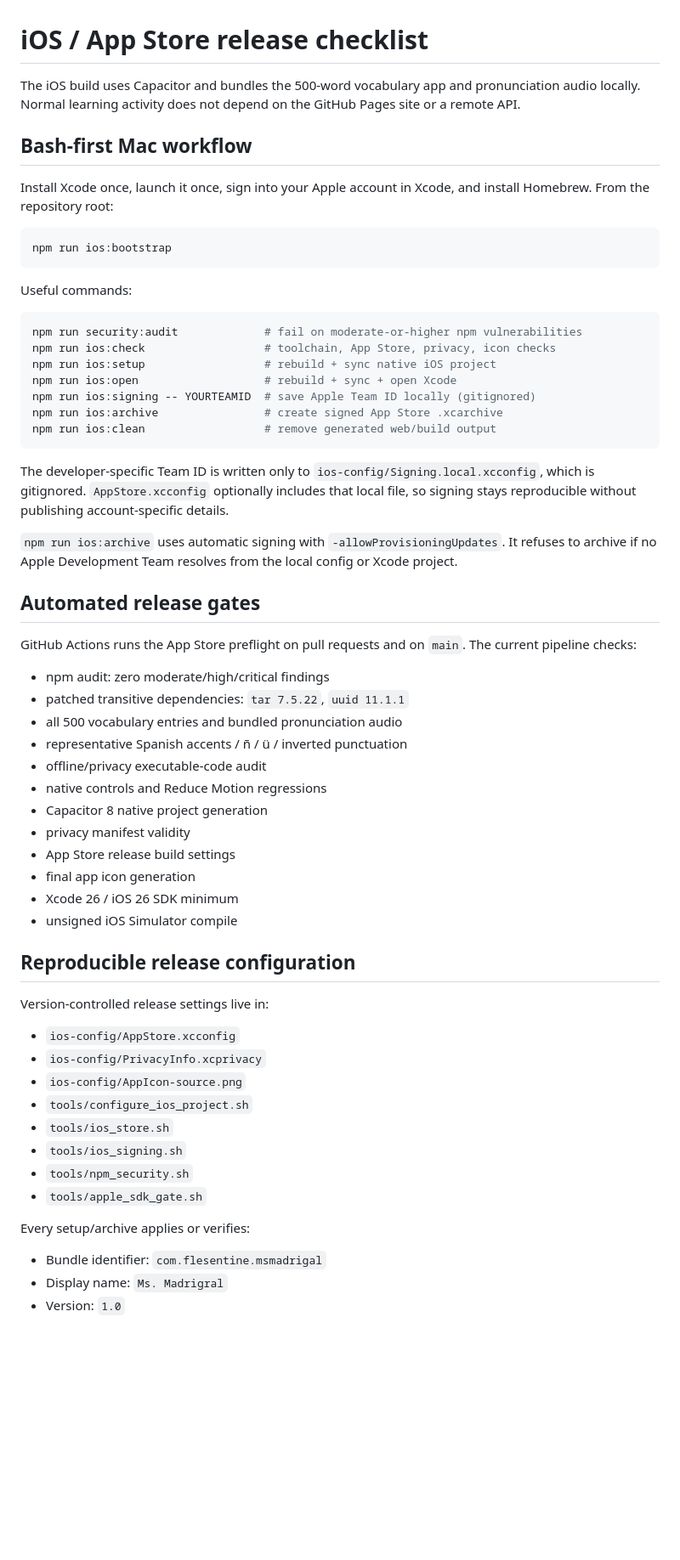
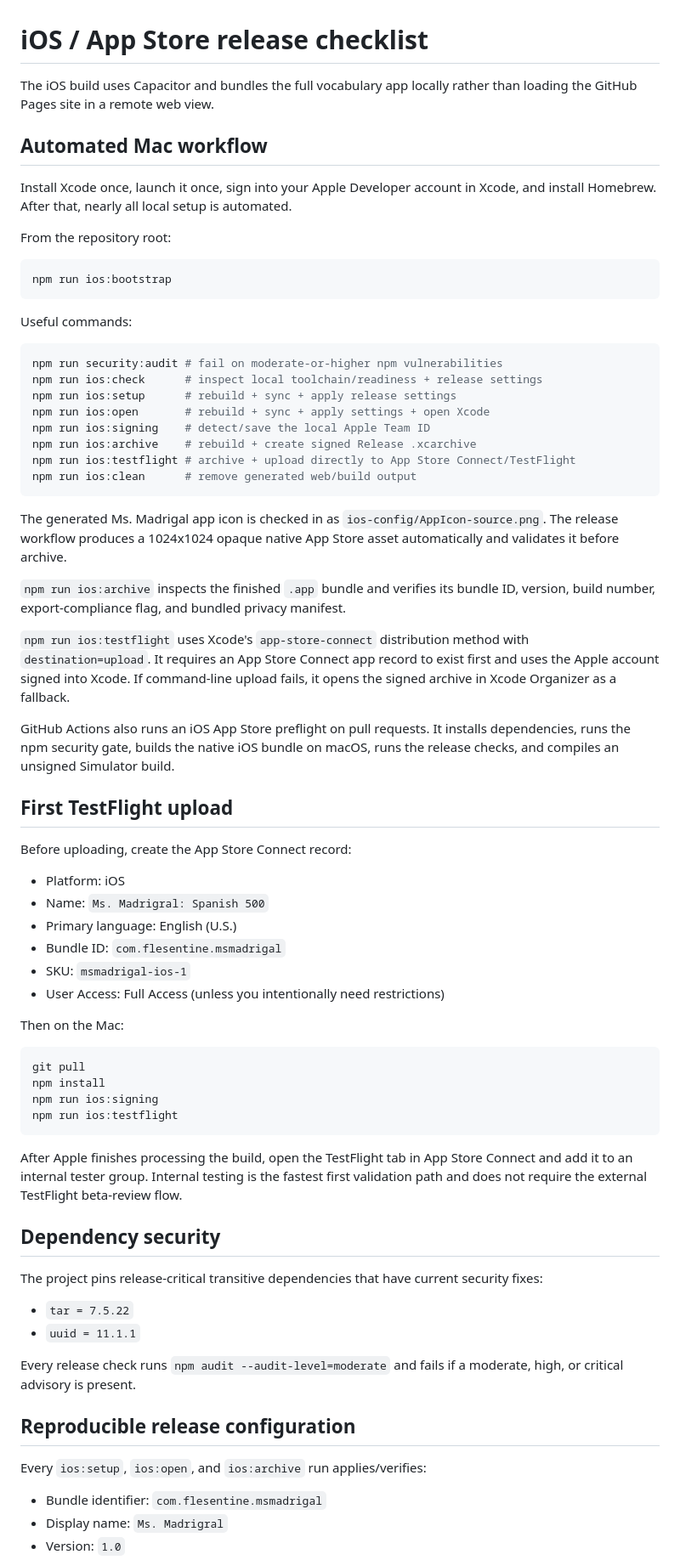
Before and after one commit to flesentine/msmadrigal, a Markdown page: IOS_APP_STORE.md, the part around one of its changes. Shown at 85% size. GitHub-like rendering; blank space fills up the shorter version.

Commit message:
Document Bash-first TestFlight workflow

````diff
--- a/IOS_APP_STORE.md
+++ b/IOS_APP_STORE.md
@@ -1,10 +1,12 @@
 # iOS / App Store release checklist
 
-The iOS build uses Capacitor and bundles the 500-word vocabulary app and pronunciation audio locally. Normal learning activity does not depend on the GitHub Pages site or a remote API.
+The iOS build uses Capacitor and bundles the full vocabulary app locally rather than loading the GitHub Pages site in a remote web view.
 
-## Bash-first Mac workflow
+## Automated Mac workflow
 
-Install Xcode once, launch it once, sign into your Apple account in Xcode, and install Homebrew. From the repository root:
+Install Xcode once, launch it once, sign into your Apple Developer account in Xcode, and install Homebrew. After that, nearly all local setup is automated.
+
+From the repository root:
 
 ```bash
 npm run ios:bootstrap
@@ -13,50 +15,58 @@ npm run ios:bootstrap
 Useful commands:
 
 ```bash
-npm run security:audit             # fail on moderate-or-higher npm vulnerabilities
-npm run ios:check                  # toolchain, App Store, privacy, icon checks
-npm run ios:setup                  # rebuild + sync native iOS project
-npm run ios:open                   # rebuild + sync + open Xcode
-npm run ios:signing -- YOURTEAMID  # save Apple Team ID locally (gitignored)
-npm run ios:archive                # create signed App Store .xcarchive
-npm run ios:clean                  # remove generated web/build output
+npm run security:audit # fail on moderate-or-higher npm vulnerabilities
+npm run ios:check      # inspect local toolchain/readiness + release settings
+npm run ios:setup      # rebuild + sync + apply release settings
+npm run ios:open       # rebuild + sync + apply settings + open Xcode
+npm run ios:signing    # detect/save the local Apple Team ID
+npm run ios:archive    # rebuild + create signed Release .xcarchive
+npm run ios:testflight # archive + upload directly to App Store Connect/TestFlight
+npm run ios:clean      # remove generated web/build output
 ```
 
-The developer-specific Team ID is written only to `ios-config/Signing.local.xcconfig`, which is gitignored. `AppStore.xcconfig` optionally includes that local file, so signing stays reproducible without publishing account-specific details.
+The generated Ms. Madrigal app icon is checked in as `ios-config/AppIcon-source.png`. The release workflow produces a 1024x1024 opaque native App Store asset automatically and validates it before archive.
 
-`npm run ios:archive` uses automatic signing with `-allowProvisioningUpdates`. It refuses to archive if no Apple Development Team resolves from the local config or Xcode project.
+`npm run ios:archive` inspects the finished `.app` bundle and verifies its bundle ID, version, build number, export-compliance flag, and bundled privacy manifest.
 
-## Automated release gates
+`npm run ios:testflight` uses Xcode's `app-store-connect` distribution method with `destination=upload`. It requires an App Store Connect app record to exist first and uses the Apple account signed into Xcode. If command-line upload fails, it opens the signed archive in Xcode Organizer as a fallback.
 
-GitHub Actions runs the App Store preflight on pull requests and on `main`. The current pipeline checks:
+GitHub Actions also runs an iOS App Store preflight on pull requests. It installs dependencies, runs the npm security gate, builds the native iOS bundle on macOS, runs the release checks, and compiles an unsigned Simulator build.
 
-- npm audit: zero moderate/high/critical findings
-- patched transitive dependencies: `tar 7.5.22`, `uuid 11.1.1`
-- all 500 vocabulary entries and bundled pronunciation audio
-- representative Spanish accents / ñ / ü / inverted punctuation
-- offline/privacy executable-code audit
-- native controls and Reduce Motion regressions
-- Capacitor 8 native project generation
-- privacy manifest validity
-- App Store release build settings
-- final app icon generation
-- Xcode 26 / iOS 26 SDK minimum
-- unsigned iOS Simulator compile
+## First TestFlight upload
+
+Before uploading, create the App Store Connect record:
+
+- Platform: iOS
+- Name: `Ms. Madrigral: Spanish 500`
+- Primary language: English (U.S.)
+- Bundle ID: `com.flesentine.msmadrigal`
+- SKU: `msmadrigal-ios-1`
+- User Access: Full Access (unless you intentionally need restrictions)
+
+Then on the Mac:
+
+```bash
+git pull
+npm install
+npm run ios:signing
+npm run ios:testflight
+```
+
+After Apple finishes processing the build, open the TestFlight tab in App Store Connect and add it to an internal tester group. Internal testing is the fastest first validation path and does not require the external TestFlight beta-review flow.
+
+## Dependency security
+
+The project pins release-critical transitive dependencies that have current security fixes:
+
+- `tar = 7.5.22`
+- `uuid = 11.1.1`
+
+Every release check runs `npm audit --audit-level=moderate` and fails if a moderate, high, or critical advisory is present.
 
 ## Reproducible release configuration
 
-Version-controlled release settings live in:
-
-- `ios-config/AppStore.xcconfig`
-- `ios-config/PrivacyInfo.xcprivacy`
-- `ios-config/AppIcon-source.png`
-- `tools/configure_ios_project.sh`
-- `tools/ios_store.sh`
-- `tools/ios_signing.sh`
-- `tools/npm_security.sh`
-- `tools/apple_sdk_gate.sh`
-
-Every setup/archive applies or verifies:
+Every `ios:setup`, `ios:open`, and `ios:archive` run applies/verifies:
 
 - Bundle identifier: `com.flesentine.msmadrigal`
 - Display name: `Ms. Madrigral`
````
Also changed, not shown: other parts of IOS_APP_STORE.md (+25 -95 lines).
